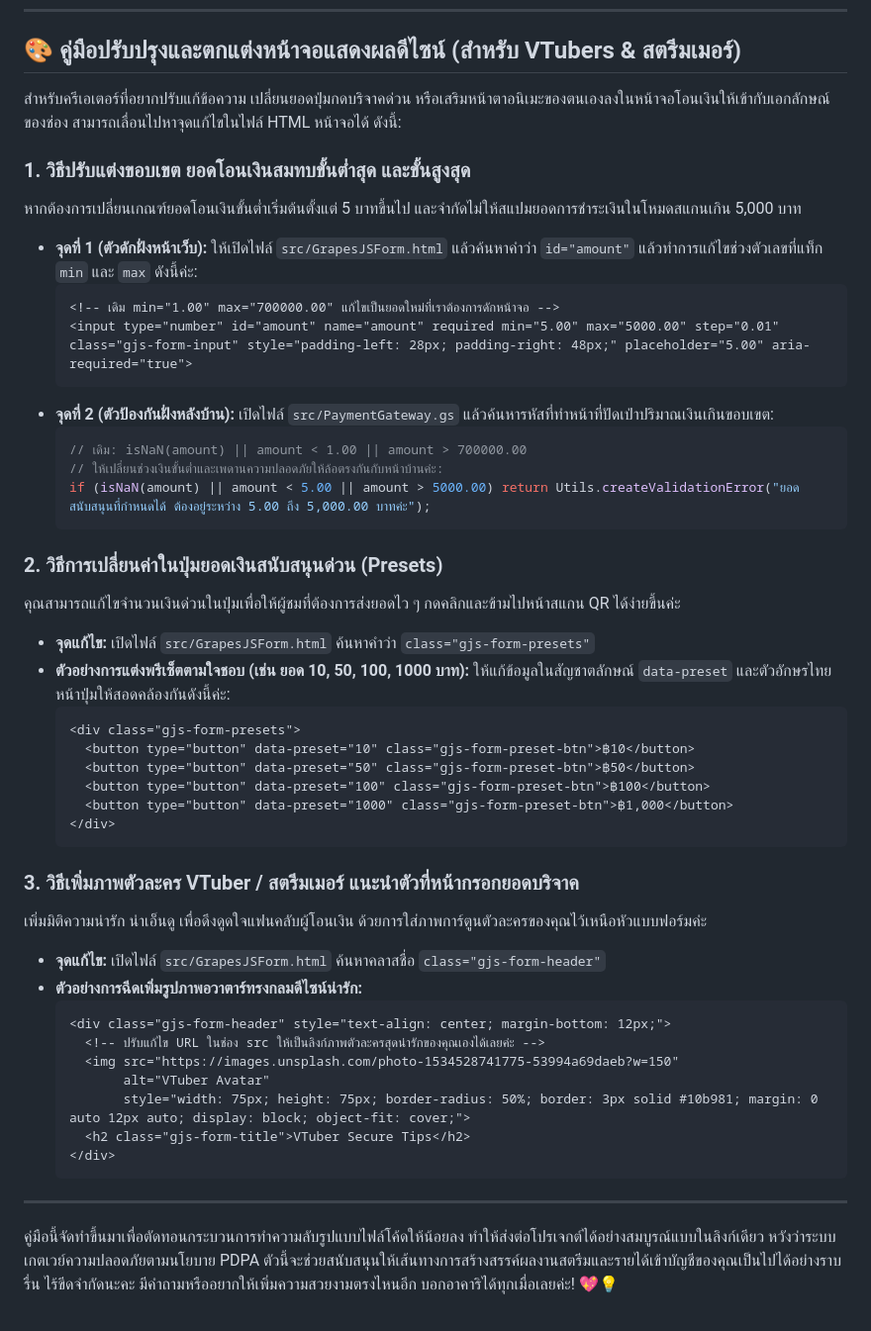
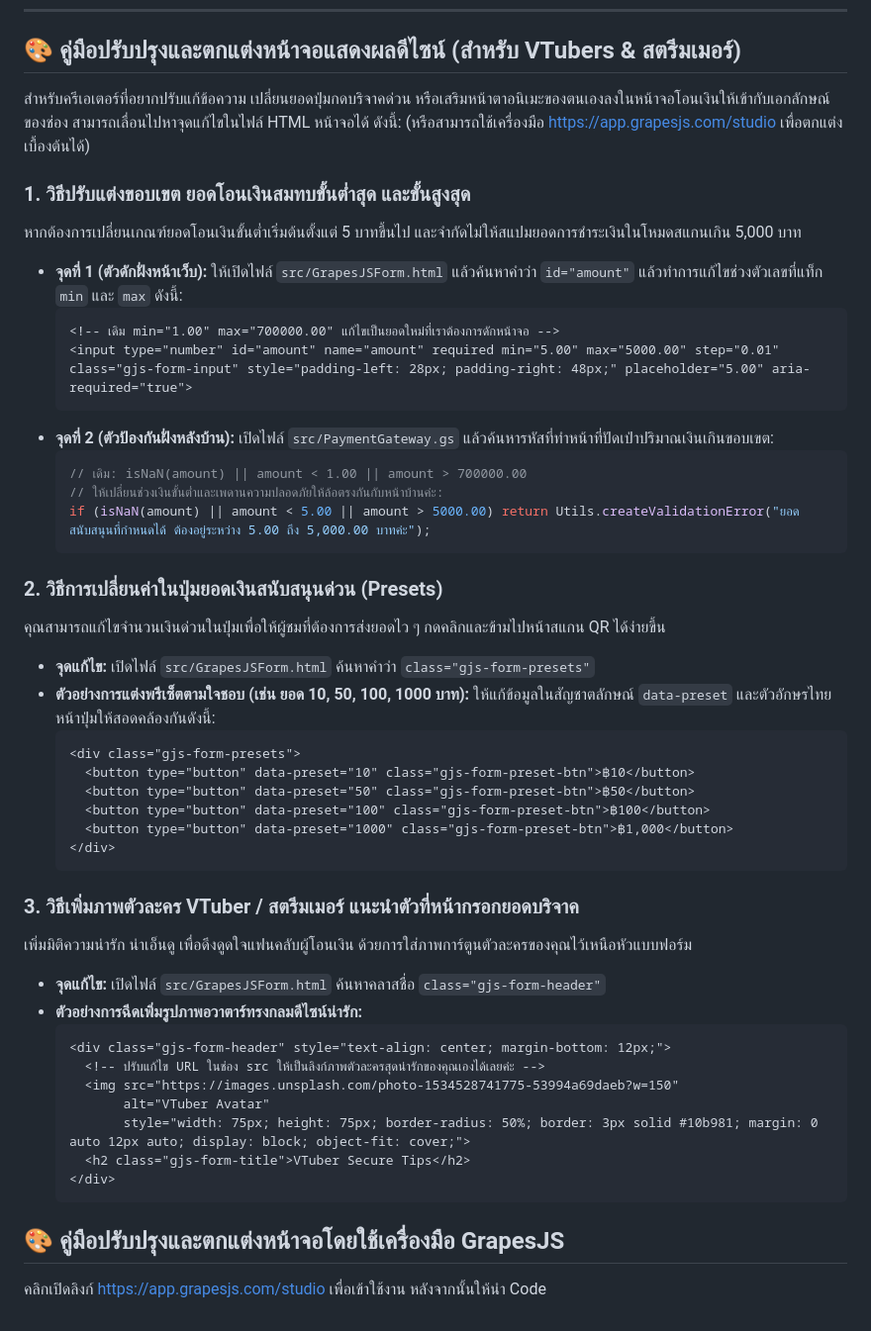
Before and after one commit to pskung/vtuber-secure-tips, a Markdown page: README.md, the part around the change. Shown at 99% size. Drawn GitHub-style.

````diff
--- a/README.md
+++ b/README.md
@@ -101,12 +101,12 @@ Highly resilient, modular, stateless backend gateway designed on Google Apps Scr
 
 ## 🎨 คู่มือปรับปรุงและตกแต่งหน้าจอแสดงผลดีไซน์ (สำหรับ VTubers & สตรีมเมอร์)
 
-สำหรับครีเอเตอร์ที่อยากปรับแก้ข้อความ เปลี่ยนยอดปุ่มกดบริจาคด่วน หรือเสริมหน้าตาอนิเมะของตนเองลงในหน้าจอโอนเงินให้เข้ากับเอกลักษณ์ของช่อง สามารถเลื่อนไปหาจุดแก้ไขในไฟล์ HTML หน้าจอได้ ดังนี้:
+สำหรับครีเอเตอร์ที่อยากปรับแก้ข้อความ เปลี่ยนยอดปุ่มกดบริจาคด่วน หรือเสริมหน้าตาอนิเมะของตนเองลงในหน้าจอโอนเงินให้เข้ากับเอกลักษณ์ของช่อง สามารถเลื่อนไปหาจุดแก้ไขในไฟล์ HTML หน้าจอได้ ดังนี้: (หรือสามารถใช้เครื่องมือ https://app.grapesjs.com/studio เพื่อตกแต่งเบื้องต้นได้)
 
 ### 1. วิธีปรับแต่งขอบเขต ยอดโอนเงินสมทบขั้นต่ำสุด และขั้นสูงสุด
 หากต้องการเปลี่ยนเกณฑ์ยอดโอนเงินขั้นต่ำเริ่มต้นตั้งแต่ 5 บาทขึ้นไป และจำกัดไม่ให้สแปมยอดการชำระเงินในโหมดสแกนเกิน 5,000 บาท
 
-*   **จุดที่ 1 (ตัวดักฝั่งหน้าเว็บ):** ให้เปิดไฟล์ `src/GrapesJSForm.html` แล้วค้นหาคำว่า `id="amount"` แล้วทำการแก้ไขช่วงตัวเลขที่แท็ก `min` และ `max` ดังนี้ค่ะ:
+*   **จุดที่ 1 (ตัวดักฝั่งหน้าเว็บ):** ให้เปิดไฟล์ `src/GrapesJSForm.html` แล้วค้นหาคำว่า `id="amount"` แล้วทำการแก้ไขช่วงตัวเลขที่แท็ก `min` และ `max` ดังนี้:
     ```html
     <!-- เดิม min="1.00" max="700000.00" แก้ไขเป็นยอดใหม่ที่เราต้องการดักหน้าจอ -->
     <input type="number" id="amount" name="amount" required min="5.00" max="5000.00" step="0.01" class="gjs-form-input" style="padding-left: 28px; padding-right: 48px;" placeholder="5.00" aria-required="true">
@@ -119,11 +119,11 @@ Highly resilient, modular, stateless backend gateway designed on Google Apps Scr
     ```
 
 ### 2. วิธีการเปลี่ยนค่าในปุ่มยอดเงินสนับสนุนด่วน (Presets)
-คุณสามารถแก้ไขจำนวนเงินด่วนในปุ่มเพื่อให้ผู้ชมที่ต้องการส่งยอดไว ๆ กดคลิกและข้ามไปหน้าสแกน QR ได้ง่ายขึ้นค่ะ
+คุณสามารถแก้ไขจำนวนเงินด่วนในปุ่มเพื่อให้ผู้ชมที่ต้องการส่งยอดไว ๆ กดคลิกและข้ามไปหน้าสแกน QR ได้ง่ายขึ้น
 
 *   **จุดแก้ไข:** เปิดไฟล์ `src/GrapesJSForm.html` ค้นหาคำว่า `class="gjs-form-presets"`
 *   **ตัวอย่างการแต่งพรีเซ็ตตามใจชอบ (เช่น ยอด 10, 50, 100, 1000 บาท):**
-    ให้แก้ข้อมูลในสัญชาตลักษณ์ `data-preset` และตัวอักษรไทยหน้าปุ่มให้สอดคล้องกันดังนี้ค่ะ:
+    ให้แก้ข้อมูลในสัญชาตลักษณ์ `data-preset` และตัวอักษรไทยหน้าปุ่มให้สอดคล้องกันดังนี้:
     ```html
     <div class="gjs-form-presets">
       <button type="button" data-preset="10" class="gjs-form-preset-btn">฿10</button>
@@ -134,7 +134,7 @@ Highly resilient, modular, stateless backend gateway designed on Google Apps Scr
     ```
 
 ### 3. วิธีเพิ่มภาพตัวละคร VTuber / สตรีมเมอร์ แนะนำตัวที่หน้ากรอกยอดบริจาค
-เพิ่มมิติความน่ารัก น่าเอ็นดู เพื่อดึงดูดใจแฟนคลับผู้โอนเงิน ด้วยการใส่ภาพการ์ตูนตัวละครของคุณไว้เหนือหัวแบบฟอร์มค่ะ
+เพิ่มมิติความน่ารัก น่าเอ็นดู เพื่อดึงดูดใจแฟนคลับผู้โอนเงิน ด้วยการใส่ภาพการ์ตูนตัวละครของคุณไว้เหนือหัวแบบฟอร์ม
 
 *   **จุดแก้ไข:** เปิดไฟล์ `src/GrapesJSForm.html` ค้นหาคลาสชื่อ `class="gjs-form-header"`
 *   **ตัวอย่างการฉีดเพิ่มรูปภาพอวาตาร์ทรงกลมดีไซน์น่ารัก:**
@@ -148,6 +148,6 @@ Highly resilient, modular, stateless backend gateway designed on Google Apps Scr
     </div>
     ```
 
----
+## 🎨 คู่มือปรับปรุงและตกแต่งหน้าจอโดยใช้เครื่องมือ GrapesJS
 
-คู่มือนี้จัดทำขึ้นมาเพื่อตัดทอนกระบวนการทำความลับรูปแบบไฟล์โค้ดให้น้อยลง ทำให้ส่งต่อโปรเจกต์ได้อย่างสมบูรณ์แบบในลิงก์เดียว หวังว่าระบบเกตเวย์ความปลอดภัยตามนโยบาย PDPA ตัวนี้จะช่วยสนับสนุนให้เส้นทางการสร้างสรรค์ผลงานสตรีมและรายได้เข้าบัญชีของคุณเป็นไปได้อย่างราบรื่น ไร้ขีดจำกัดนะคะ มีคำถามหรืออยากให้เพิ่มความสวยงามตรงไหนอีก บอกอาคาริได้ทุกเมื่อเลยค่ะ! 💖💡
+คลิกเปิดลิงก์ https://app.grapesjs.com/studio เพื่อเข้าใช้งาน หลังจากนั้นให้นำ Code
````
